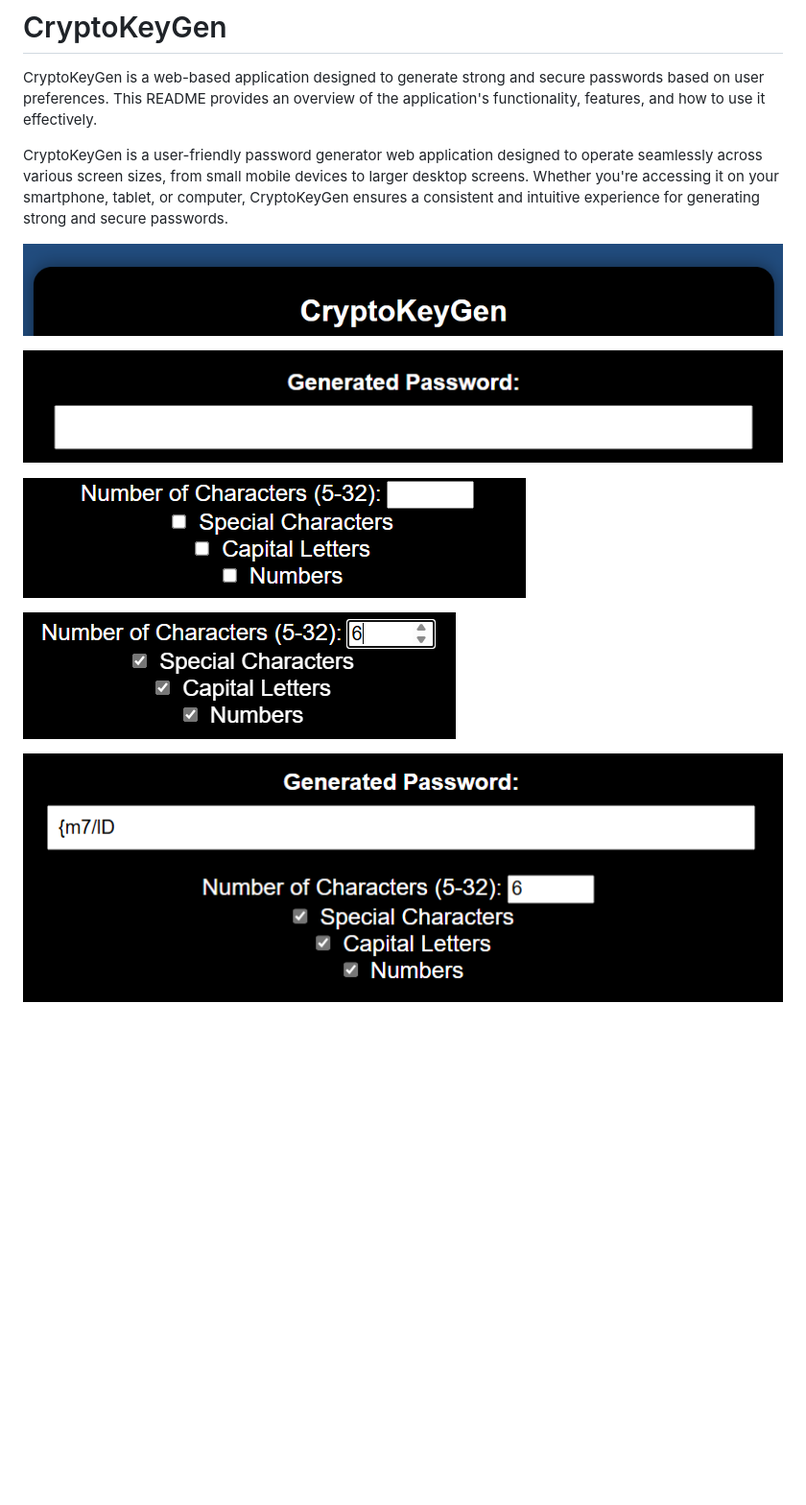
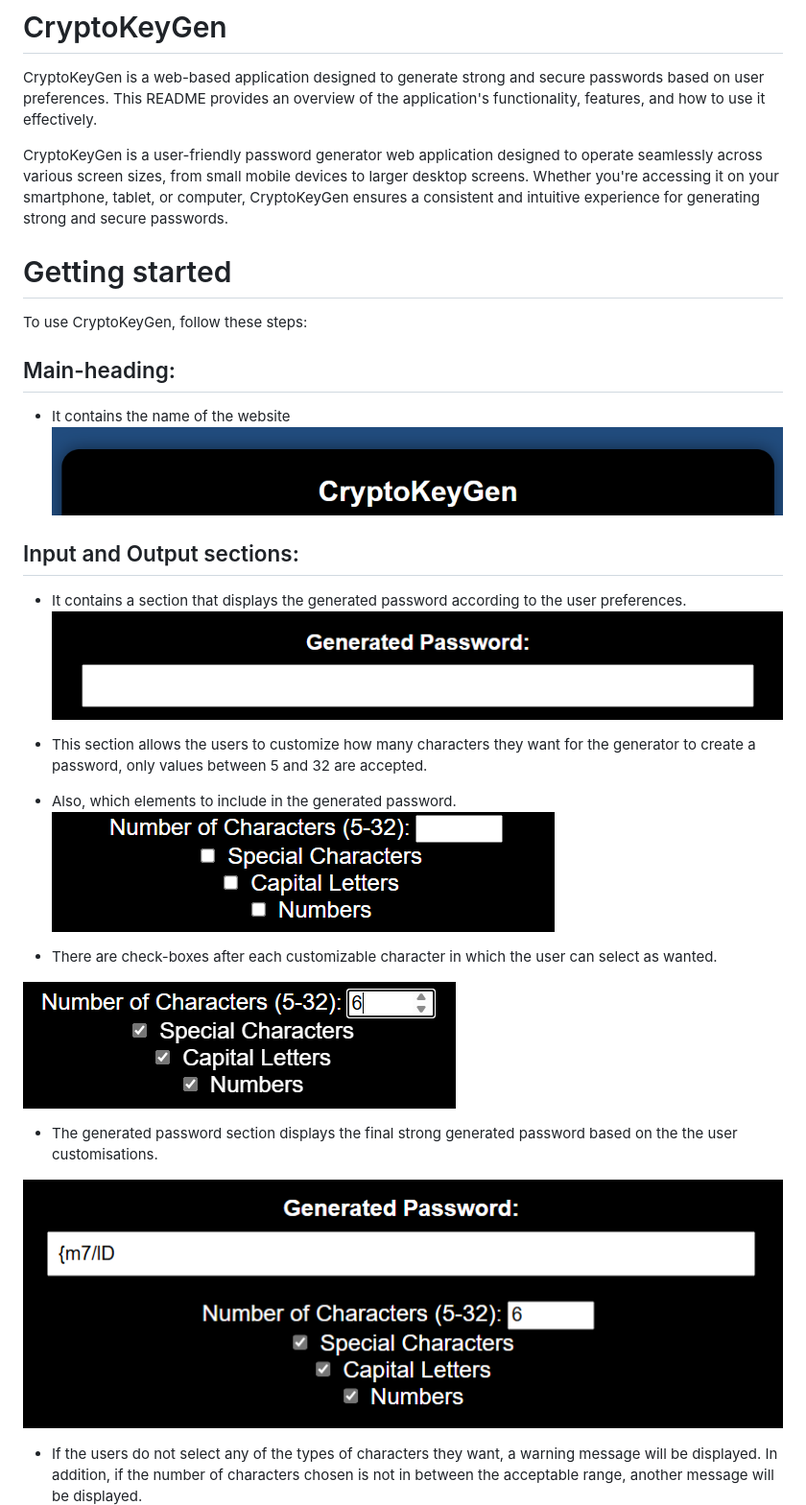
Before and after one commit to HBica05/CryptoKeyGen, a Markdown page: README.md, the part around the change printed below. Shown: that part at 96% size. GitHub-like rendering; blank space fills up the shorter version.

```diff
--- a/README.md
+++ b/README.md
@@ -3,16 +3,27 @@ CryptoKeyGen is a web-based application designed to generate strong and secure p
 
 CryptoKeyGen is a user-friendly password generator web application designed to operate seamlessly across various screen sizes, from small mobile devices to larger desktop screens. Whether you're accessing it on your smartphone, tablet, or computer, CryptoKeyGen ensures a consistent and intuitive experience for generating strong and secure passwords.
 
+# Getting started
+To use CryptoKeyGen, follow these steps:
+## Main-heading:
+* It contains the name of the website
 ![alt text](image.png)
 
+## Input and Output sections:
+* It contains a section that displays the generated password according to the user preferences.
 ![alt text](image-1.png)
 
+* This section allows the users to customize how many characters they want for the generator to create a password, only values between 5 and 32 are accepted.
+* Also, which elements to include in the generated password.
 ![alt text](image-2.png)
+ * There are check-boxes after each customizable character in which the user can select as wanted.
 
 ![alt text](image-5.png)
+* The generated password section displays the final strong generated password based on the the user customisations.
 
 ![alt text](image-6.png)
 
+* If the users do not select any of the types of characters they want, a warning message will be displayed. In addition, if the number of characters chosen is not in between the acceptable range, another message will be displayed.
 ![alt text](image-7.png)
 
 ![alt text](image-8.png)
```
Also changed, not shown: other parts of README.md (+31 -12 lines), image-10.png (added), image-11.png (added), image-12.png (added), image-9.png (added), 1 other file.
